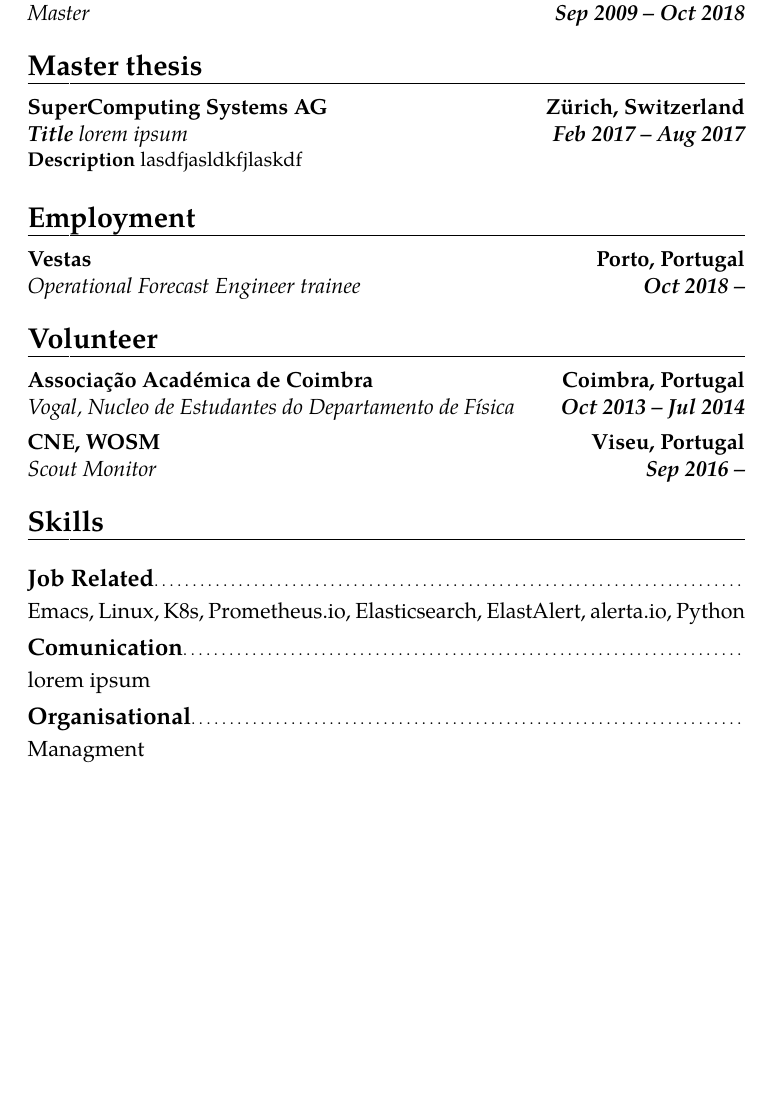
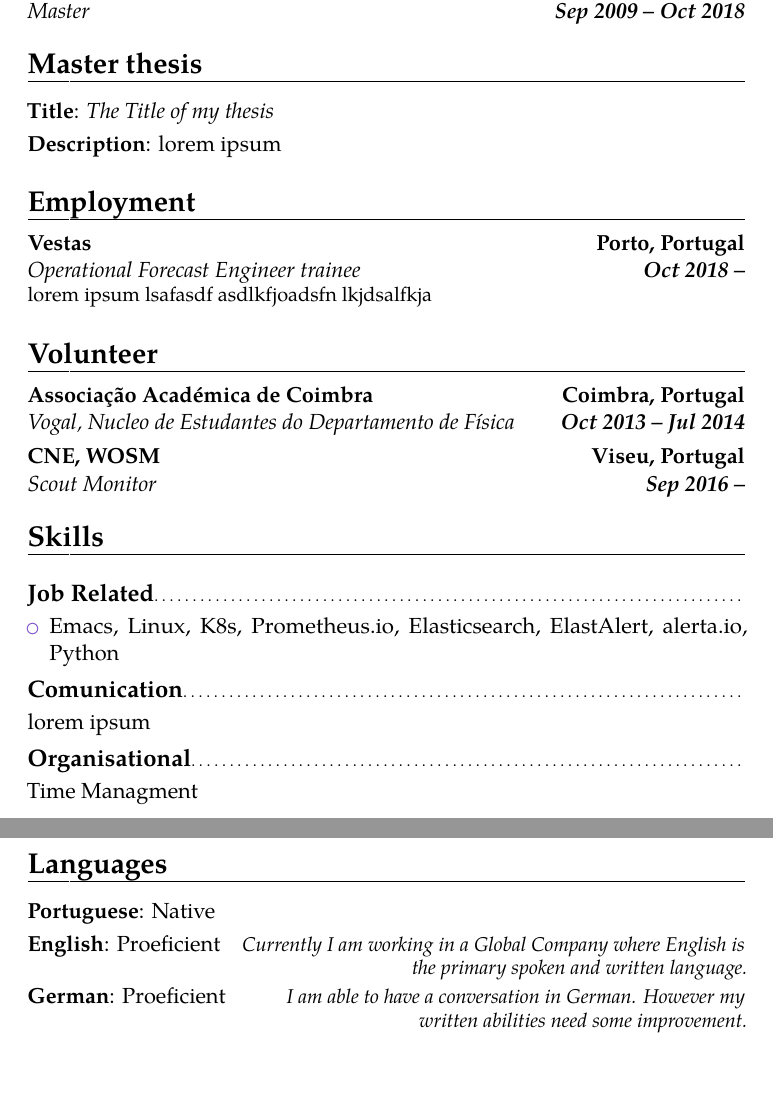
Before and after one commit to BigNaNet/myCv, a LaTeX CV (DanielFerreiraCV.tex): part of the page before the commit and two parts of pages 1 and 2 of 2 after it, the two joined at a grey line, cut so that both start at the same text, the shorter picture padded with empty space. Compiled offline with pdfLaTeX.

Commit message:
Add cvitemwithcomment

```diff
--- a/DanielFerreiraCV.tex
+++ b/DanielFerreiraCV.tex
@@ -15,8 +15,9 @@
 \usepackage{capt-of}
 \usepackage{hyperref}
 \moderncvstyle{banking}
-\moderncvcolor{green}
+\moderncvcolor{purple}
 \name{Daniel Ferreira}{}
+\photo{Vestas logo CMYK.png}
 \email{ferreira.d4.r@gmail.com}
 \phone[mobile]{+351 919333939}
 \address{Rua da Fonte 18}{3515-717 Calde}{Almargem Viseu}
@@ -36,32 +37,38 @@
 \maketitle
 
 \section{Education}
-\label{sec:orgf29b39d}
+\label{sec:org371e169}
 \cventry{\textbf{Sep 2009 -- Oct 2018}}{Master}{University of Coimbra}{Coimbra}{}{}
-
 \section{Master thesis}
-\label{sec:orgd29a4d5}
-\cventry{\textbf{Feb 2017 -- Aug 2017}}{\textbf{Title} lorem ipsum}{SuperComputing Systems AG}{Zürich, Switzerland}{}{\textbf{Description} lasdfjasldkfjlaskdf
+\label{sec:org7291982}
+\cvitem{\textbf{Title}}{\emph{The Title of my thesis}}
+\cvitem{\textbf{Description}}{lorem ipsum}
+\section{Employment}
+\label{sec:org4f7af0e}
+\cventry{\textbf{Oct 2018 -- }}{Operational Forecast Engineer trainee}{Vestas}{Porto, Portugal}{}{lorem ipsum lsafasdf asdlkfjoadsfn lkjdsalfkja
 }
 
-\section{Employment}
-\label{sec:org39d1ad0}
-\cventry{\textbf{Oct 2018 -- }}{Operational Forecast Engineer trainee}{Vestas}{Porto, Portugal}{}{}
-
 \section{Volunteer}
-\label{sec:org1cc9dc0}
+\label{sec:org3bdc794}
 \cventry{\textbf{Oct 2013 -- Jul 2014}}{Vogal, Nucleo de Estudantes do Departamento de Física}{Associação Académica de Coimbra}{Coimbra, Portugal}{}{}
 
 \cventry{\textbf{Sep 2016 -- }}{Scout Monitor}{CNE, WOSM}{Viseu, Portugal}{}{}
 \section{Skills}
-\label{sec:org0b29752}
+\label{sec:orgdcd481a}
 \subsection{\textbf{Job Related}}
-\label{sec:orgc391da3}
-Emacs, Linux, K8s, Prometheus.io, Elasticsearch, ElastAlert, alerta.io, Python
+\label{sec:org5be2371}
+\begin{itemize}
+\item Emacs, Linux, K8s, Prometheus.io, Elasticsearch, ElastAlert, alerta.io, Python
+\end{itemize}
 \subsection{\textbf{Comunication}}
-\label{sec:org11ef82d}
+\label{sec:orgd576a21}
 lorem ipsum
 \subsection{\textbf{Organisational}}
-\label{sec:orgecfb3af}
-Managment
+\label{sec:orgd7c7638}
+Time Managment
+\section{Languages}
+\label{sec:org30777a7}
+\cvitemwithcomment{\textbf{Portuguese}}{Native}{}
+\cvitemwithcomment{\textbf{English}}{Proeficient}{Currently I am working in a Global Company where English is the primary spoken and written language.}
+\cvitemwithcomment{\textbf{German}}{Proeficient}{I am able to have a conversation in German. However my written abilities need some improvement.}
 \end{document}
```
Also changed, not shown: DanielFerreiraCV.pdf, DanielFerreiraCV.tex (2 more changed lines), 1 other file.
